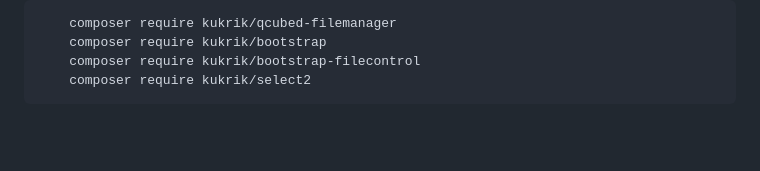
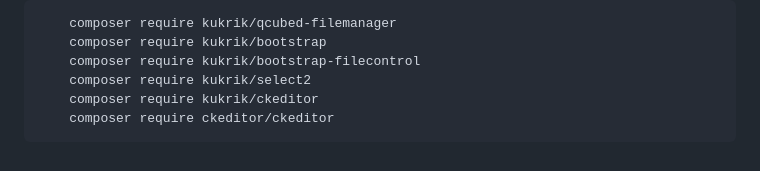
Before and after one commit to kukrik/qcubed-filemanager, a Markdown page: README.md, the part around the change. Rendered like a GitHub page; blank space fills up the shorter version.

````diff
--- a/README.md
+++ b/README.md
@@ -71,4 +71,6 @@ and
     composer require kukrik/bootstrap
     composer require kukrik/bootstrap-filecontrol
     composer require kukrik/select2
+    composer require kukrik/ckeditor
+    composer require ckeditor/ckeditor
 ```
````
